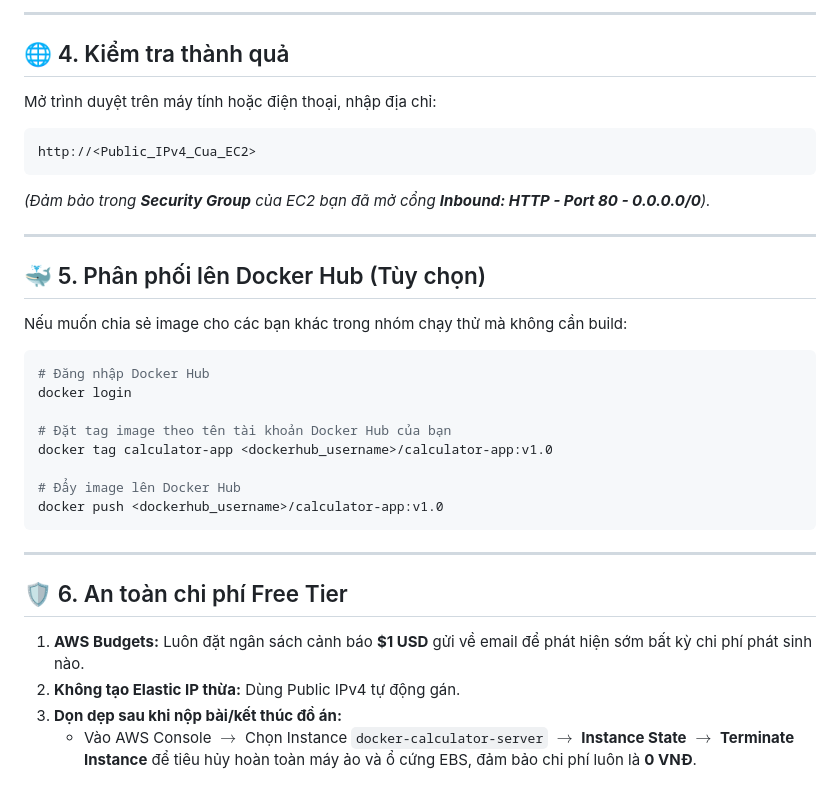
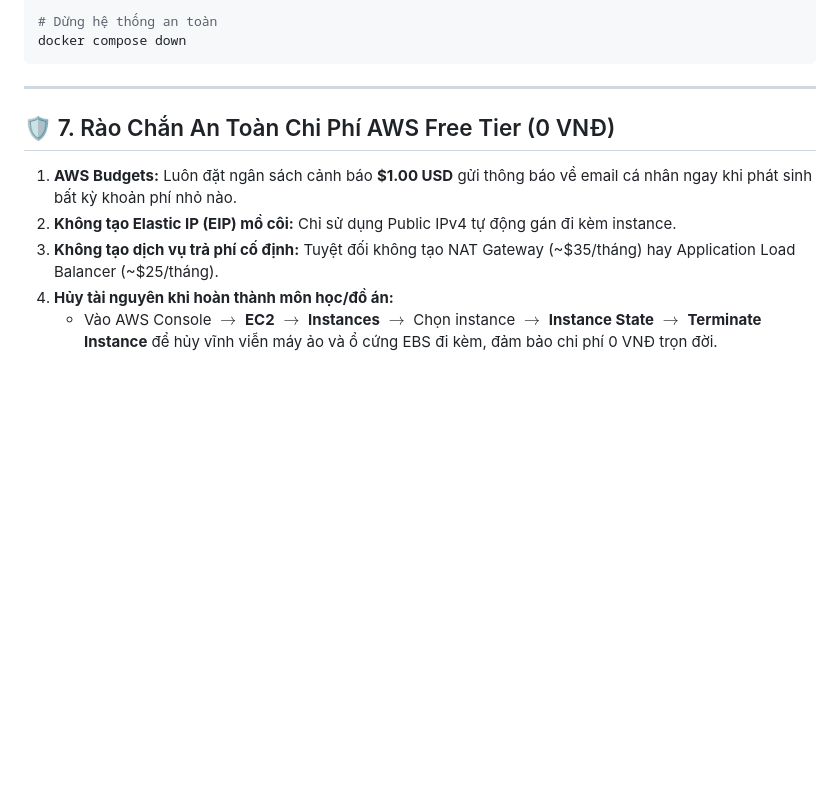
Before and after one commit to ThuanTran260/Deploy-Docker, a Markdown page: README.md, the part around one of its changes. Drawn GitHub-style; blank space fills up the shorter version.

````diff
--- a/README.md
+++ b/README.md
@@ -102,36 +156,14 @@ docker run -d --name calculator_web --restart always -p 80:80 calculator-app
 
----
-
-## 🌐 4. Kiểm tra thành quả
-
-Mở trình duyệt trên máy tính hoặc điện thoại, nhập địa chỉ:
-```
-http://<Public_IPv4_Cua_EC2>
-```
-*(Đảm bảo trong **Security Group** của EC2 bạn đã mở cổng **Inbound: HTTP - Port 80 - 0.0.0.0/0**).*
-
----
-
-## 🐳 5. Phân phối lên Docker Hub (Tùy chọn)
-
-Nếu muốn chia sẻ image cho các bạn khác trong nhóm chạy thử mà không cần build:
-
-```bash
-# Đăng nhập Docker Hub
-docker login
-
-# Đặt tag image theo tên tài khoản Docker Hub của bạn
-docker tag calculator-app <dockerhub_username>/calculator-app:v1.0
-
-# Đẩy image lên Docker Hub
-docker push <dockerhub_username>/calculator-app:v1.0
+# Dừng hệ thống an toàn
+docker compose down
 ```
 
 ---
 
-## 🛡️ 6. An toàn chi phí Free Tier
+## 🛡️ 7. Rào Chắn An Toàn Chi Phí AWS Free Tier (0 VNĐ)
 
-1. **AWS Budgets:** Luôn đặt ngân sách cảnh báo **$1 USD** gửi về email để phát hiện sớm bất kỳ chi phí phát sinh nào.
-2. **Không tạo Elastic IP thừa:** Dùng Public IPv4 tự động gán.
-3. **Dọn dẹp sau khi nộp bài/kết thúc đồ án:**
-   * Vào AWS Console $\rightarrow$ Chọn Instance `docker-calculator-server` $\rightarrow$ **Instance State** $\rightarrow$ **Terminate Instance** để tiêu hủy hoàn toàn máy ảo và ổ cứng EBS, đảm bảo chi phí luôn là **0 VNĐ**.
+1. **AWS Budgets:** Luôn đặt ngân sách cảnh báo **$1.00 USD** gửi thông báo về email cá nhân ngay khi phát sinh bất kỳ khoản phí nhỏ nào.
+2. **Không tạo Elastic IP (EIP) mồ côi:** Chỉ sử dụng Public IPv4 tự động gán đi kèm instance.
+3. **Không tạo dịch vụ trả phí cố định:** Tuyệt đối không tạo NAT Gateway (~$35/tháng) hay Application Load Balancer (~$25/tháng).
+4. **Hủy tài nguyên khi hoàn thành môn học/đồ án:**
+   - Vào AWS Console $\rightarrow$ **EC2** $\rightarrow$ **Instances** $\rightarrow$ Chọn instance $\rightarrow$ **Instance State** $\rightarrow$ **Terminate Instance** để hủy vĩnh viễn máy ảo và ổ cứng EBS đi kèm, đảm bảo chi phí 0 VNĐ trọn đời.
````
Also changed, not shown: other parts of README.md (+108 -54 lines).
